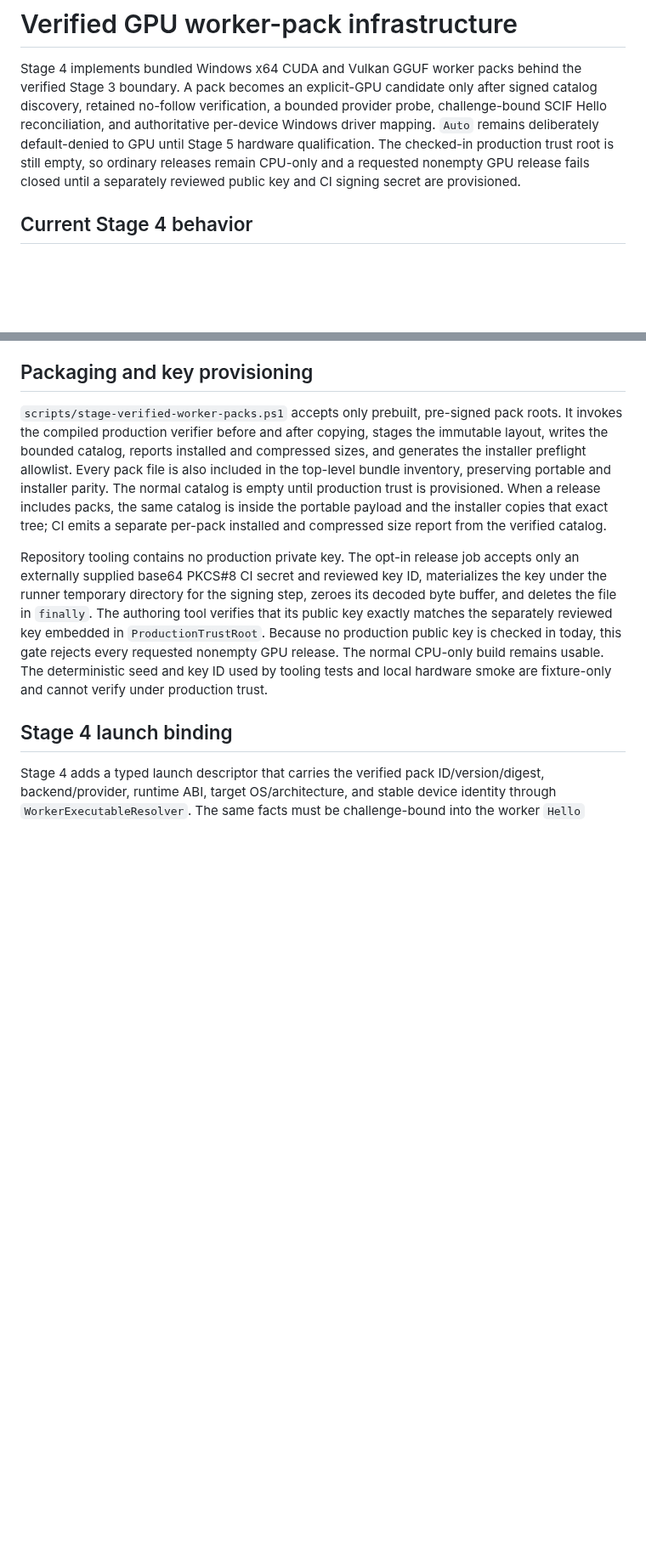
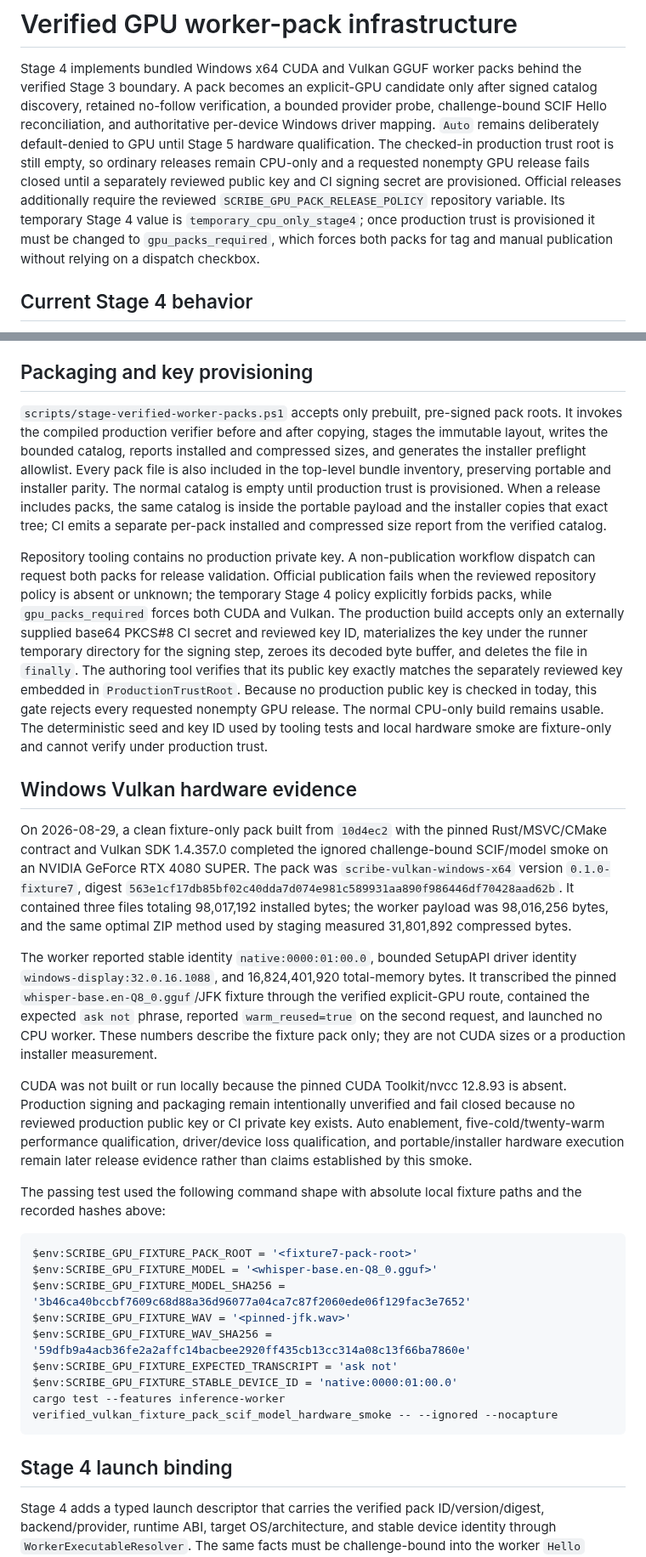
Before and after one commit to tyhuang9/scribe, a Markdown page: docs/GPU_WORKER_PACKS.md, 2 parts joined by grey strips. Shown at 85% size. GitHub-like rendering; blank space fills up the shorter version.

Commit message:
Record Stage 4 GPU hardware evidence

````diff
--- a/docs/GPU_WORKER_PACKS.md
+++ b/docs/GPU_WORKER_PACKS.md
@@ -8,7 +8,11 @@ per-device Windows driver mapping. `Auto` remains deliberately default-denied
 to GPU until Stage 5 hardware qualification. The checked-in production trust
 root is still empty, so ordinary releases remain CPU-only and a requested
 nonempty GPU release fails closed until a separately reviewed public key and CI
-signing secret are provisioned.
+signing secret are provisioned. Official releases additionally require the
+reviewed `SCRIBE_GPU_PACK_RELEASE_POLICY` repository variable. Its temporary
+Stage 4 value is `temporary_cpu_only_stage4`; once production trust is
+provisioned it must be changed to `gpu_packs_required`, which forces both packs
+for tag and manual publication without relying on a dispatch checkbox.
 
 ## Current Stage 4 behavior
 
@@ -166,8 +170,12 @@ provisioned. When a release includes packs, the same catalog is inside the
 portable payload and the installer copies that exact tree; CI emits a separate
 per-pack installed and compressed size report from the verified catalog.
 
-Repository tooling contains no production private key. The opt-in release job
-accepts only an externally supplied base64 PKCS#8 CI secret and reviewed key ID,
+Repository tooling contains no production private key. A non-publication
+workflow dispatch can request both packs for release validation. Official
+publication fails when the reviewed repository policy is absent or unknown;
+the temporary Stage 4 policy explicitly forbids packs, while
+`gpu_packs_required` forces both CUDA and Vulkan. The production build accepts
+only an externally supplied base64 PKCS#8 CI secret and reviewed key ID,
 materializes the key under the runner temporary directory for the signing step,
 zeroes its decoded byte buffer, and deletes the file in `finally`. The authoring
 tool verifies that its public key exactly matches the separately reviewed key
@@ -176,6 +184,46 @@ in today, this gate rejects every requested nonempty GPU release. The normal
 CPU-only build remains usable. The deterministic seed and key ID used by
 tooling tests and local hardware smoke are fixture-only and cannot verify under
 production trust.
+
+## Windows Vulkan hardware evidence
+
+On 2026-08-29, a clean fixture-only pack built from `10d4ec2` with the pinned
+Rust/MSVC/CMake contract and Vulkan SDK 1.4.357.0 completed the ignored
+challenge-bound SCIF/model smoke on an NVIDIA GeForce RTX 4080 SUPER. The pack
+was `scribe-vulkan-windows-x64` version `0.1.0-fixture7`, digest
+`563e1cf17db85bf02c40dda7d074e981c589931aa890f986446df70428aad62b`.
+It contained three files totaling 98,017,192 installed bytes; the worker payload
+was 98,016,256 bytes, and the same optimal ZIP method used by staging measured
+31,801,892 compressed bytes.
+
+The worker reported stable identity `native:0000:01:00.0`, bounded SetupAPI
+driver identity `windows-display:32.0.16.1088`, and 16,824,401,920 total-memory
+bytes. It transcribed the pinned `whisper-base.en-Q8_0.gguf`/JFK fixture through
+the verified explicit-GPU route, contained the expected `ask not` phrase,
+reported `warm_reused=true` on the second request, and launched no CPU worker.
+These numbers describe the fixture pack only; they are not CUDA sizes or a
+production installer measurement.
+
+CUDA was not built or run locally because the pinned CUDA Toolkit/nvcc 12.8.93
+is absent. Production signing and packaging remain intentionally unverified and
+fail closed because no reviewed production public key or CI private key exists.
+Auto enablement, five-cold/twenty-warm performance qualification, driver/device
+loss qualification, and portable/installer hardware execution remain later
+release evidence rather than claims established by this smoke.
+
+The passing test used the following command shape with absolute local fixture
+paths and the recorded hashes above:
+
+```powershell
+$env:SCRIBE_GPU_FIXTURE_PACK_ROOT = '<fixture7-pack-root>'
+$env:SCRIBE_GPU_FIXTURE_MODEL = '<whisper-base.en-Q8_0.gguf>'
+$env:SCRIBE_GPU_FIXTURE_MODEL_SHA256 = '3b46ca40bccbf7609c68d88a36d96077a04ca7c87f2060ede06f129fac3e7652'
+$env:SCRIBE_GPU_FIXTURE_WAV = '<pinned-jfk.wav>'
+$env:SCRIBE_GPU_FIXTURE_WAV_SHA256 = '59dfb9a4acb36fe2a2affc14bacbee2920ff435cb13cc314a08c13f66ba7860e'
+$env:SCRIBE_GPU_FIXTURE_EXPECTED_TRANSCRIPT = 'ask not'
+$env:SCRIBE_GPU_FIXTURE_STABLE_DEVICE_ID = 'native:0000:01:00.0'
+cargo test --features inference-worker verified_vulkan_fixture_pack_scif_model_hardware_smoke -- --ignored --nocapture
+```
 
 ## Stage 4 launch binding
 
````
Also changed, not shown: docs/MANUAL_TEST_MATRIX.md (+19 -1 lines), docs/TECHNICAL_OVERVIEW.md (+6 -3 lines).
